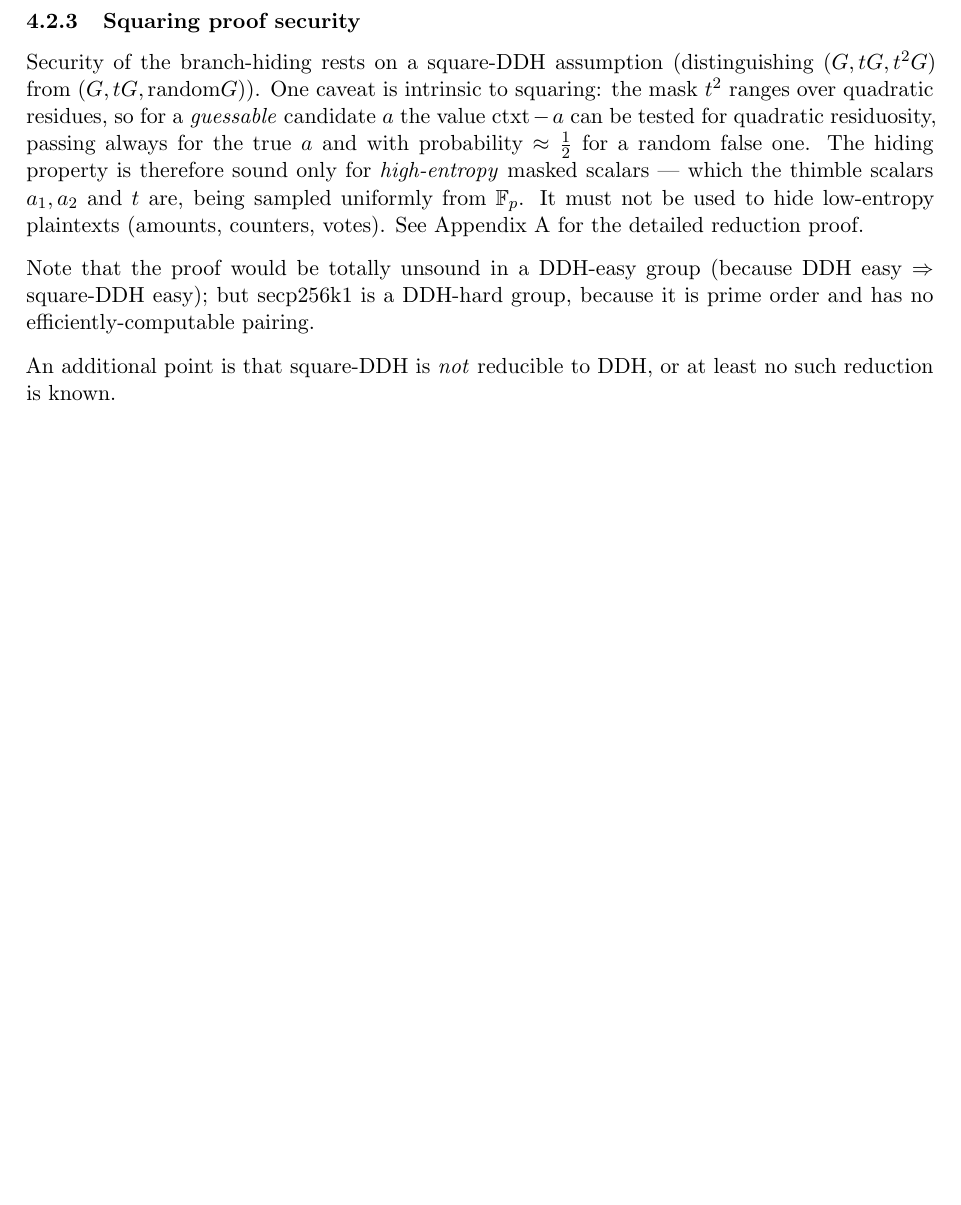
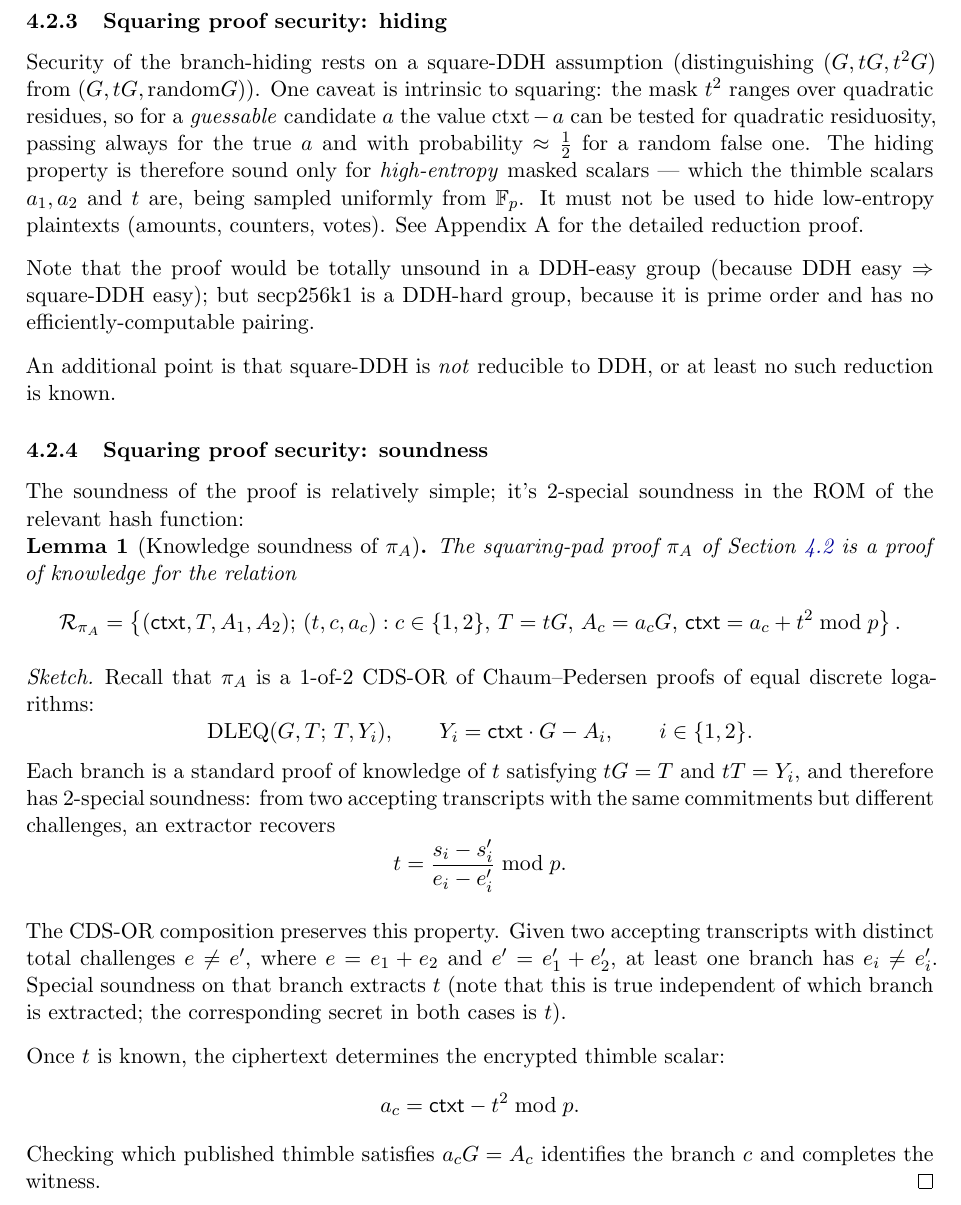
Before and after one commit to AdamISZ/babilonia-paper, a LaTeX document (babiloniav1.tex): part of page 15 of 24 before the commit and part of page 15 of 25 after it, cut so that both start at the same text, the shorter picture padded with empty space. Compiled offline with pdfLaTeX.

Commit message:
Sketched soundness proof to augment reduction for Pi_A

```diff
--- a/babiloniav1.tex
+++ b/babiloniav1.tex
@@ -23,6 +23,7 @@
 \newtheorem{theorem}{Theorem}
 \newtheorem{definition}{Definition}
 \newtheorem{remark}{Remark}
+\newtheorem{lemma}{Lemma}
 \newtheorem{observation}{Observation}
 \usepackage[skip=0.6\baselineskip, indent=0pt]{parskip}
 \title{\textbf{Babilonia: probabilistic coinjoin and covert betting}}
@@ -415,12 +416,64 @@ On receipt of the tuple $\textrm{ctxt}, T, R_{..}, s_1, s_2, e_1, e_2$, Bob does
 \item He verifies $e = e_1 + e_2\ \mod\ p$
 \end{itemize}
 
-\subsubsection{Squaring proof security}
+\subsubsection{Squaring proof security: hiding}
 Security of the branch-hiding rests on a square-DDH assumption (distinguishing $(G,tG,t^2G)$ from $(G, tG, \textrm{random}G)$). One caveat is intrinsic to squaring: the mask $t^2$ ranges over quadratic residues, so for a \emph{guessable} candidate $a$ the value $\textrm{ctxt}-a$ can be tested for quadratic residuosity, passing always for the true $a$ and with probability $\approx\tfrac12$ for a random false one. The hiding property is therefore sound only for \emph{high-entropy} masked scalars --- which the thimble scalars $a_1,a_2$ and $t$ are, being sampled uniformly from $\mathbb{F}_p$. It must not be used to hide low-entropy plaintexts (amounts, counters, votes). See Appendix A for the detailed reduction proof.
 
 Note that the proof would be totally unsound in a DDH-easy group (because DDH easy $\Rightarrow$ square-DDH easy); but secp256k1 is a DDH-hard group, because it is prime order and has no efficiently-computable pairing.
 
 An additional point is that square-DDH is \emph{not} reducible to DDH, or at least no such reduction is known.
+
+\subsubsection{Squaring proof security: soundness}
+% Requires: \usepackage{amsthm,amssymb}
+The soundness of the proof is relatively simple; it's 2-special soundness in the ROM of the relevant hash function:
+
+\begin{lemma}[Knowledge soundness of $\pi_A$]
+  The squaring-pad proof $\pi_A$ of Section~\ref{sec:squaring-proof} is a
+  proof of knowledge for the relation
+  $$
+    \mathcal R_{\pi_A}
+    =
+    \left\{
+      (\mathsf{ctxt},T,A_1,A_2);\,
+      (t,c,a_c):
+      c\in\{1,2\},\,
+      T=tG,\,
+      A_c=a_cG,\,
+      \mathsf{ctxt}=a_c+t^2 \bmod p
+    \right\}.
+  $$
+\end{lemma}
+
+\begin{proof}[Sketch]
+  Recall that $\pi_A$ is a 1-of-2 CDS-OR of Chaum--Pedersen proofs of
+  equal discrete logarithms:
+  $$
+    \operatorname{DLEQ}(G,T;\,T,Y_i),
+    \qquad
+    Y_i = \mathsf{ctxt}\cdot G - A_i,
+    \qquad i\in\{1,2\}.
+  $$
+  Each branch is a standard proof of knowledge of $t$ satisfying
+  $tG=T$ and $tT=Y_i$, and therefore has 2-special soundness: from two
+  accepting transcripts with the same commitments but different
+  challenges, an extractor recovers
+  $$
+    t = \frac{s_i - s'_i}{e_i - e'_i} \bmod p.
+  $$
+
+  The CDS-OR composition preserves this property. Given two accepting
+  transcripts with distinct total challenges $e\neq e'$, where
+  $e=e_1+e_2$ and $e'=e'_1+e'_2$, at least one branch has
+  $e_i\neq e'_i$. Special soundness on that branch extracts $t$ (note that this is true independent of which branch is extracted; the corresponding secret in both cases is $t$).
+
+  Once $t$ is known, the ciphertext determines the encrypted thimble
+  scalar:
+  $$
+    a_c = \mathsf{ctxt} - t^2 \bmod p.
+  $$
+  Checking which published thimble satisfies $a_c G = A_c$ identifies
+  the branch $c$ and completes the witness.
+\end{proof}
 
 \subsection{ZK-friendly hash pad: $f=\mathrm{Poseidon}$}
 
```
Also changed, not shown: babiloniav1.pdf.
